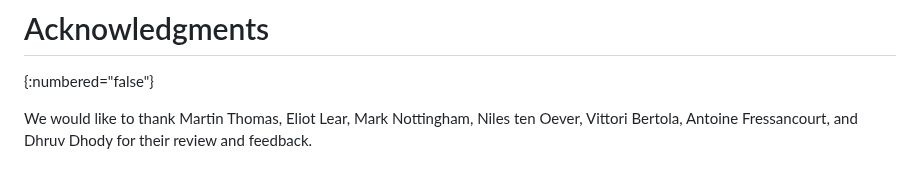
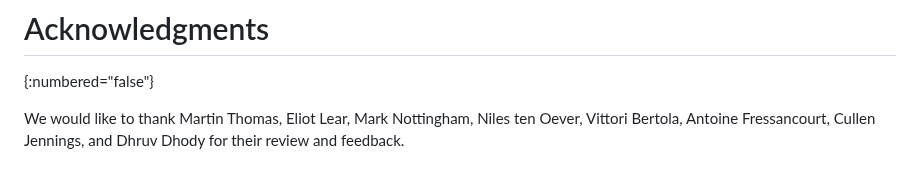
Before and after one commit to intarchboard/draft-iab-privacy-partitioning, a Markdown page: draft-iab-privacy-partitioning.md, the part around the change. Rendered like a GitHub page.

Commit message:
Forgot Cullen who also opened some issues on GitHub.

```diff
--- a/draft-iab-privacy-partitioning.md
+++ b/draft-iab-privacy-partitioning.md
@@ -787,4 +787,4 @@ This document has no IANA actions.
 {:numbered="false"}
 
 We would like to thank Martin Thomas, Eliot Lear, Mark Nottingham, Niles ten Oever, Vittori Bertola,
-Antoine Fressancourt, and Dhruv Dhody for their review and feedback.
+Antoine Fressancourt, Cullen Jennings, and Dhruv Dhody for their review and feedback.
```
